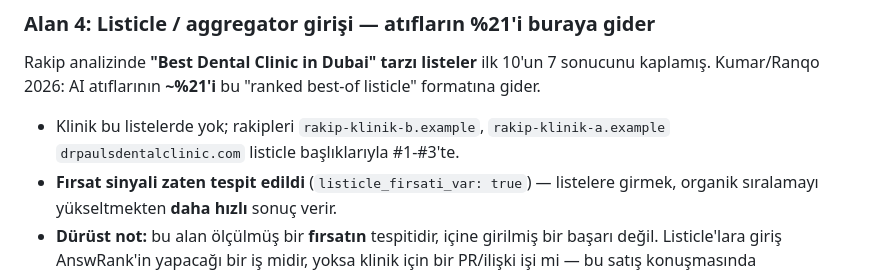
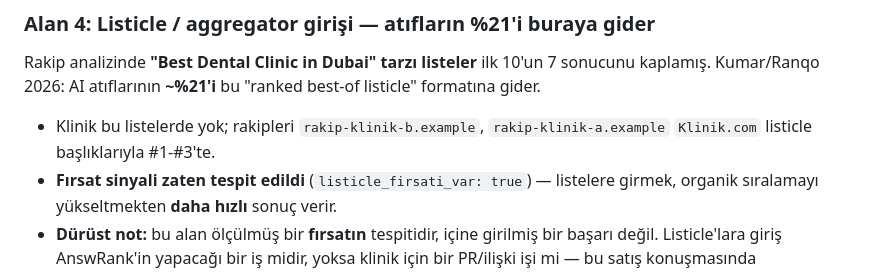
Before and after one commit to goun7/AnswRank, a Markdown page: docs/SATIS_ARGUMANI.md, the part around the change. Rendered like a GitHub page.

```diff
--- a/docs/SATIS_ARGUMANI.md
+++ b/docs/SATIS_ARGUMANI.md
@@ -75,7 +75,7 @@ Rakip analizinde **"Best Dental Clinic in Dubai" tarzı listeler** ilk 10'un
 "ranked best-of listicle" formatına gider.
 
 - Klinik bu listelerde yok; rakipleri `rakip-klinik-b.example`, `rakip-klinik-a.example`
-  `drpaulsdentalclinic.com` listicle başlıklarıyla #1-#3'te.
+  `Klinik.com` listicle başlıklarıyla #1-#3'te.
 - **Fırsat sinyali zaten tespit edildi** (`listicle_firsati_var: true`) —
   listelere girmek, organik sıralamayı yükseltmekten **daha hızlı** sonuç
   verir.
```
Also changed, not shown: docs/UAE_KAMPANYA_RAPORU_2026_09_16.md (+38 -38 lines).
